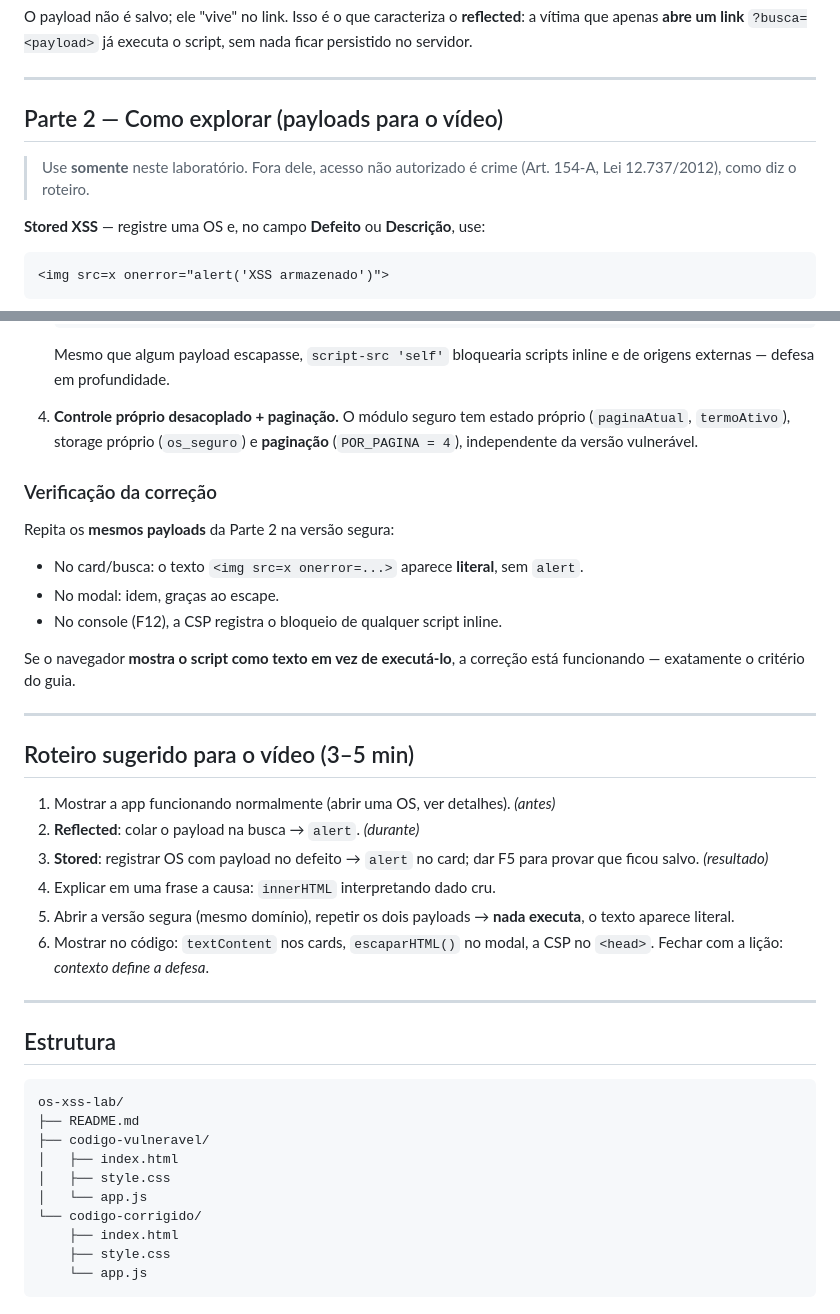
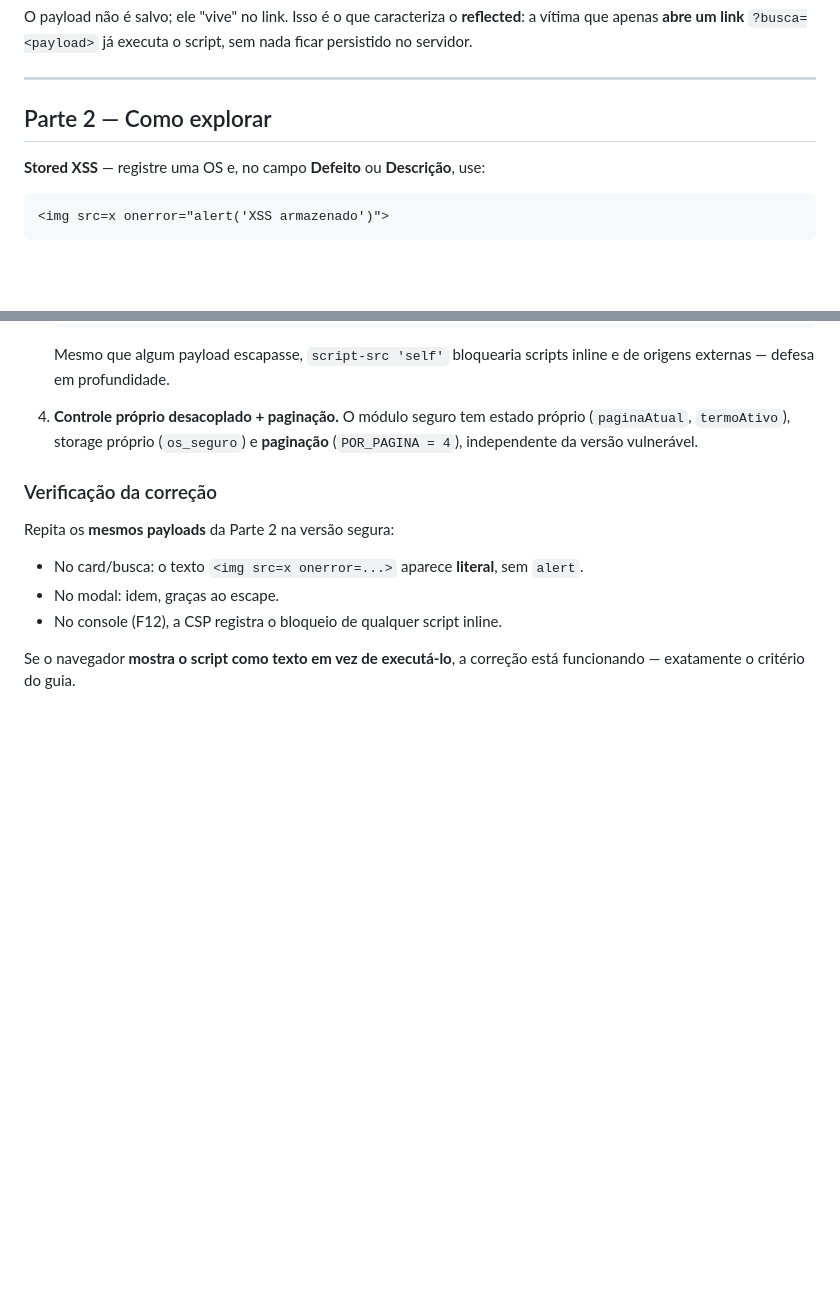
Before and after one commit to eduHanjos0411/os-xss-lab, a Markdown page: README.md, 2 parts joined by grey strips. Drawn GitHub-style; blank space fills up the shorter version.

````diff
--- a/README.md
+++ b/README.md
@@ -91,10 +91,7 @@ já executa o script, sem nada ficar persistido no servidor.
 
 ---
 
-## Parte 2 — Como explorar (payloads para o vídeo)
-
-> Use **somente** neste laboratório. Fora dele, acesso não autorizado é crime
-> (Art. 154-A, Lei 12.737/2012), como diz o roteiro.
+## Parte 2 — Como explorar
 
 **Stored XSS** — registre uma OS e, no campo **Defeito** ou **Descrição**, use:
 
@@ -180,34 +177,3 @@ Repita os **mesmos payloads** da Parte 2 na versão segura:
 
 Se o navegador **mostra o script como texto em vez de executá-lo**, a correção
 está funcionando — exatamente o critério do guia.
-
----
-
-## Roteiro sugerido para o vídeo (3–5 min)
-
-1. Mostrar a app funcionando normalmente (abrir uma OS, ver detalhes). *(antes)*
-2. **Reflected**: colar o payload na busca → `alert`. *(durante)*
-3. **Stored**: registrar OS com payload no defeito → `alert` no card; dar F5
-   para provar que ficou salvo. *(resultado)*
-4. Explicar em uma frase a causa: `innerHTML` interpretando dado cru.
-5. Abrir a versão segura (mesmo domínio), repetir os dois payloads → **nada
-   executa**, o texto aparece literal.
-6. Mostrar no código: `textContent` nos cards, `escaparHTML()` no modal, a CSP
-   no `<head>`. Fechar com a lição: *contexto define a defesa*.
-
----
-
-## Estrutura
-
-```
-os-xss-lab/
-├── README.md
-├── codigo-vulneravel/
-│   ├── index.html
-│   ├── style.css
-│   └── app.js
-└── codigo-corrigido/
-    ├── index.html
-    ├── style.css
-    └── app.js
-```
````
